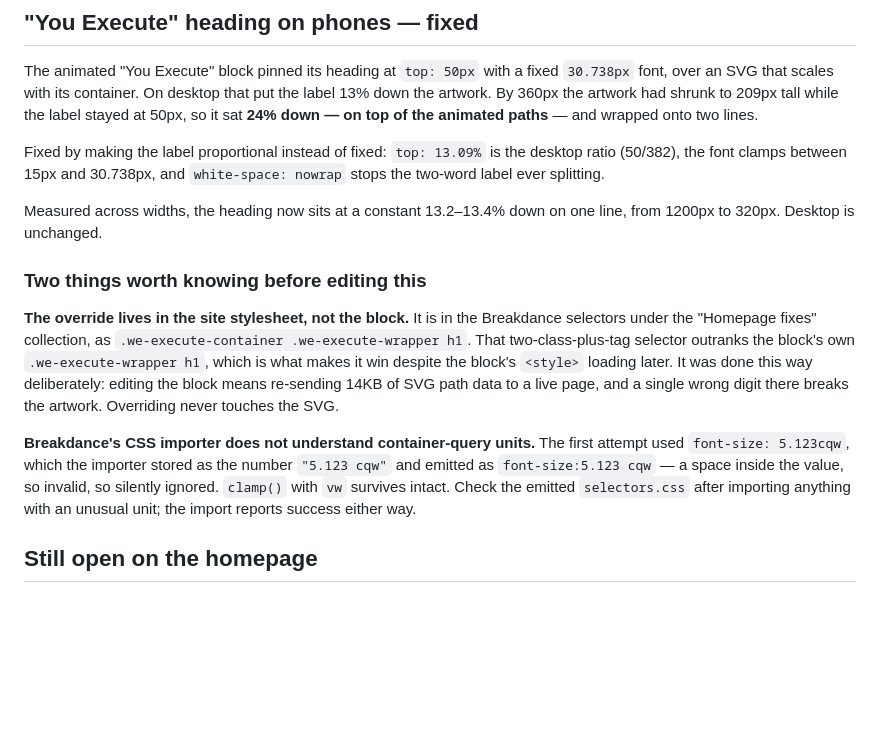
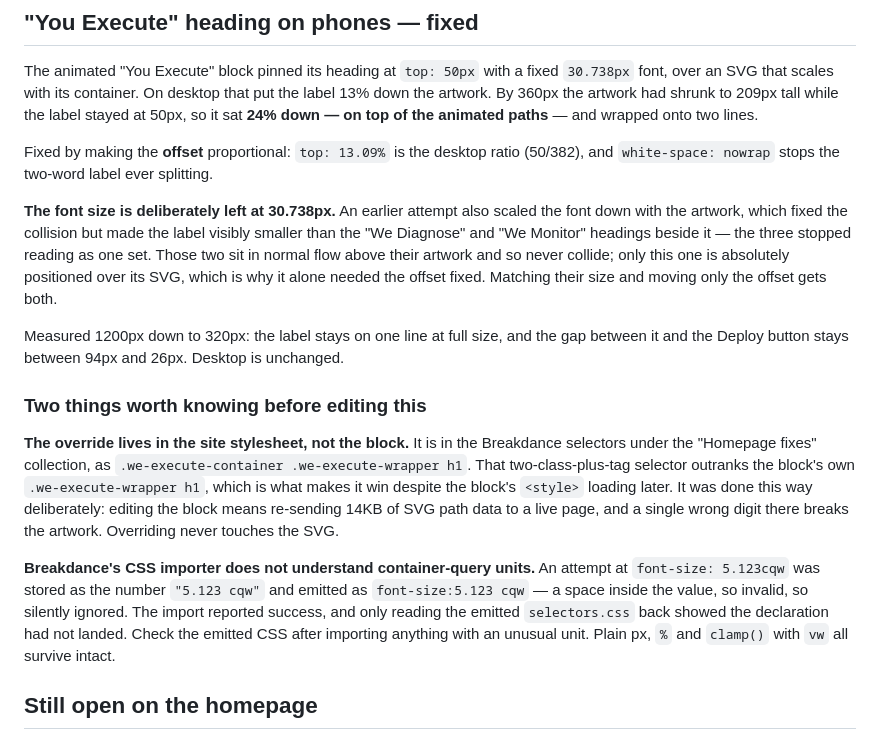
Before and after one commit to harisforges/ECOMFORGES, a Markdown page: content/homepage-faq.md, the part around the change. Drawn GitHub-style; blank space fills up the shorter version.

Commit message:
Keep "You Execute" at full size, matching its sibling headings
The previous fix scaled the font down with the artwork. That cleared the
collision but made the label visibly smaller than the "We Diagnose" and
"We Monitor" headings next to it, so on a phone the three stopped reading as one
set — which is worse than the problem it solved.

The font never needed to change. Those two headings sit in normal flow above
their artwork and cannot collide with it; only this one is absolutely positioned
over its SVG, so only its offset was ever wrong. Restoring 30.738px, the same
value all three blocks use, and keeping the proportional top: 13.09% and nowrap
gets both: same size as its siblings, still clear of the paths.

Measured 1200px down to 320px: one line at full size at every width, the label
always inside its container, and the gap to the Deploy button between 94px and
26px, verified against the exact rule set now live rather than the override
alone.

Co-Authored-By: Claude Opus 5 <noreply@anthropic.com>
Claude-Session: https://claude.ai/code/session_018ZYWVoYGVFMEtFFmq2ty9y

```diff
--- a/content/homepage-faq.md
+++ b/content/homepage-faq.md
@@ -119,12 +119,20 @@ the label 13% down the artwork. By 360px the artwork had shrunk to 209px tall
 while the label stayed at 50px, so it sat **24% down — on top of the animated
 paths** — and wrapped onto two lines.
 
-Fixed by making the label proportional instead of fixed: `top: 13.09%` is the
-desktop ratio (50/382), the font clamps between 15px and 30.738px, and
-`white-space: nowrap` stops the two-word label ever splitting.
+Fixed by making the **offset** proportional: `top: 13.09%` is the desktop ratio
+(50/382), and `white-space: nowrap` stops the two-word label ever splitting.
 
-Measured across widths, the heading now sits at a constant 13.2–13.4% down on
-one line, from 1200px to 320px. Desktop is unchanged.
+**The font size is deliberately left at 30.738px.** An earlier attempt also
+scaled the font down with the artwork, which fixed the collision but made the
+label visibly smaller than the "We Diagnose" and "We Monitor" headings beside
+it — the three stopped reading as one set. Those two sit in normal flow above
+their artwork and so never collide; only this one is absolutely positioned over
+its SVG, which is why it alone needed the offset fixed. Matching their size and
+moving only the offset gets both.
+
+Measured 1200px down to 320px: the label stays on one line at full size, and the
+gap between it and the Deploy button stays between 94px and 26px. Desktop is
+unchanged.
 
 ### Two things worth knowing before editing this
 
@@ -136,12 +144,13 @@ despite the block's `<style>` loading later. It was done this way deliberately:
 editing the block means re-sending 14KB of SVG path data to a live page, and a
 single wrong digit there breaks the artwork. Overriding never touches the SVG.
 
-**Breakdance's CSS importer does not understand container-query units.** The
-first attempt used `font-size: 5.123cqw`, which the importer stored as the
-number `"5.123 cqw"` and emitted as `font-size:5.123 cqw` — a space inside the
-value, so invalid, so silently ignored. `clamp()` with `vw` survives intact.
-Check the emitted `selectors.css` after importing anything with an unusual unit;
-the import reports success either way.
+**Breakdance's CSS importer does not understand container-query units.** An
+attempt at `font-size: 5.123cqw` was stored as the number `"5.123 cqw"` and
+emitted as `font-size:5.123 cqw` — a space inside the value, so invalid, so
+silently ignored. The import reported success, and only reading the emitted
+`selectors.css` back showed the declaration had not landed. Check the emitted
+CSS after importing anything with an unusual unit. Plain px, `%` and `clamp()`
+with `vw` all survive intact.
 
 ## Still open on the homepage
 
```
